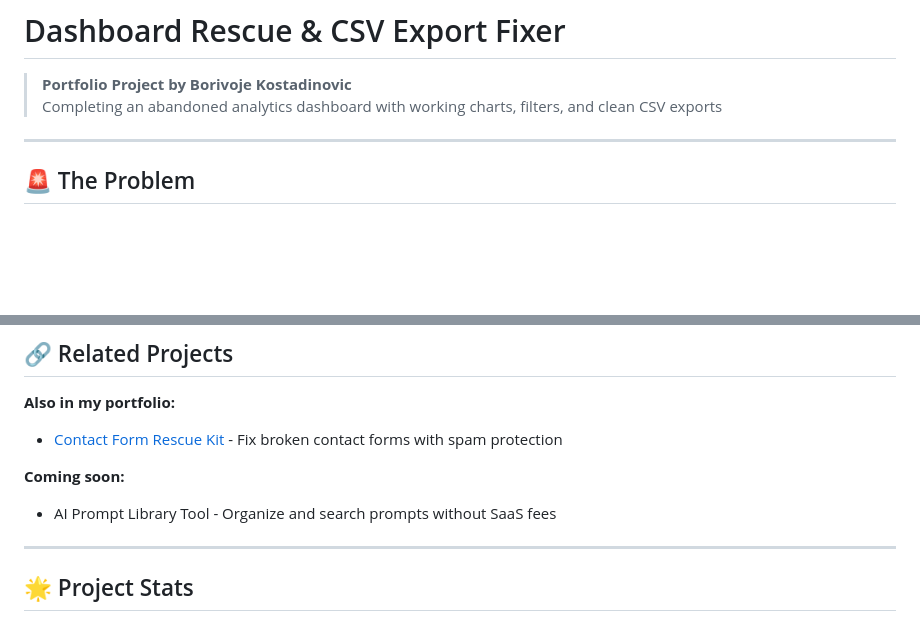
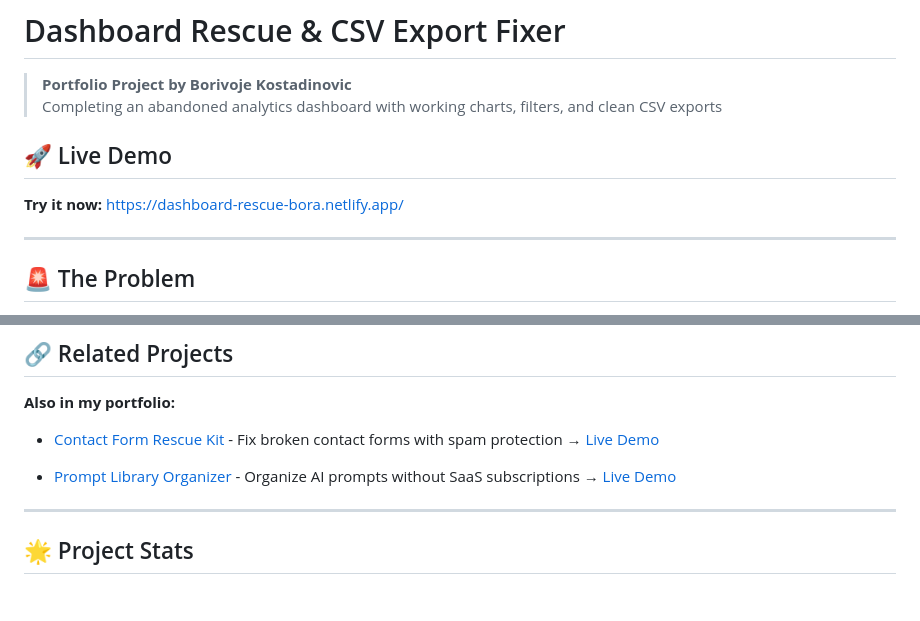
Before and after one commit to bKostadinovic/dashboard-rescue-csv-fixer, a Markdown page: README.md, 2 parts joined by grey strips. Rendered like a GitHub page; blank space fills up the shorter version.

Commit message:
Add live demo link

```diff
--- a/README.md
+++ b/README.md
@@ -2,6 +2,10 @@
 
 > **Portfolio Project by Borivoje Kostadinovic**
 > Completing an abandoned analytics dashboard with working charts, filters, and clean CSV exports
+
+## 🚀 Live Demo
+
+**Try it now:** https://dashboard-rescue-bora.netlify.app/
 
 ---
 
@@ -451,10 +455,9 @@ Need help completing your abandoned dashboard or fixing broken charts?
 ## 🔗 Related Projects
 
 **Also in my portfolio:**
-- [Contact Form Rescue Kit](https://github.com/bKostadinovic/contact-form-rescue-kit) - Fix broken contact forms with spam protection
+- [Contact Form Rescue Kit](https://github.com/bKostadinovic/contact-form-rescue-kit) - Fix broken contact forms with spam protection → [Live Demo](https://contact-form-rescue-bora.netlify.app/)
 
-**Coming soon:**
-- AI Prompt Library Tool - Organize and search prompts without SaaS fees
+- [Prompt Library Organizer](https://github.com/bKostadinovic/prompt-library-organizer) - Organize AI prompts without SaaS subscriptions → [Live Demo](https://prompt-library-bora.netlify.app/)
 
 ---
 
```
